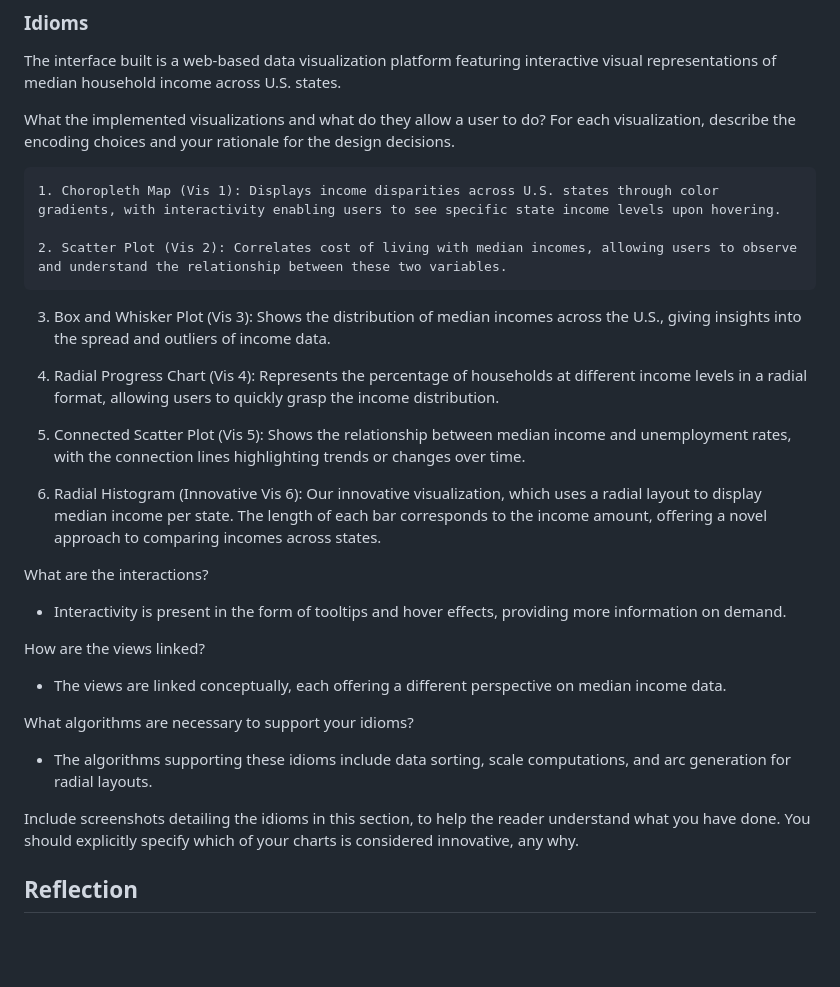
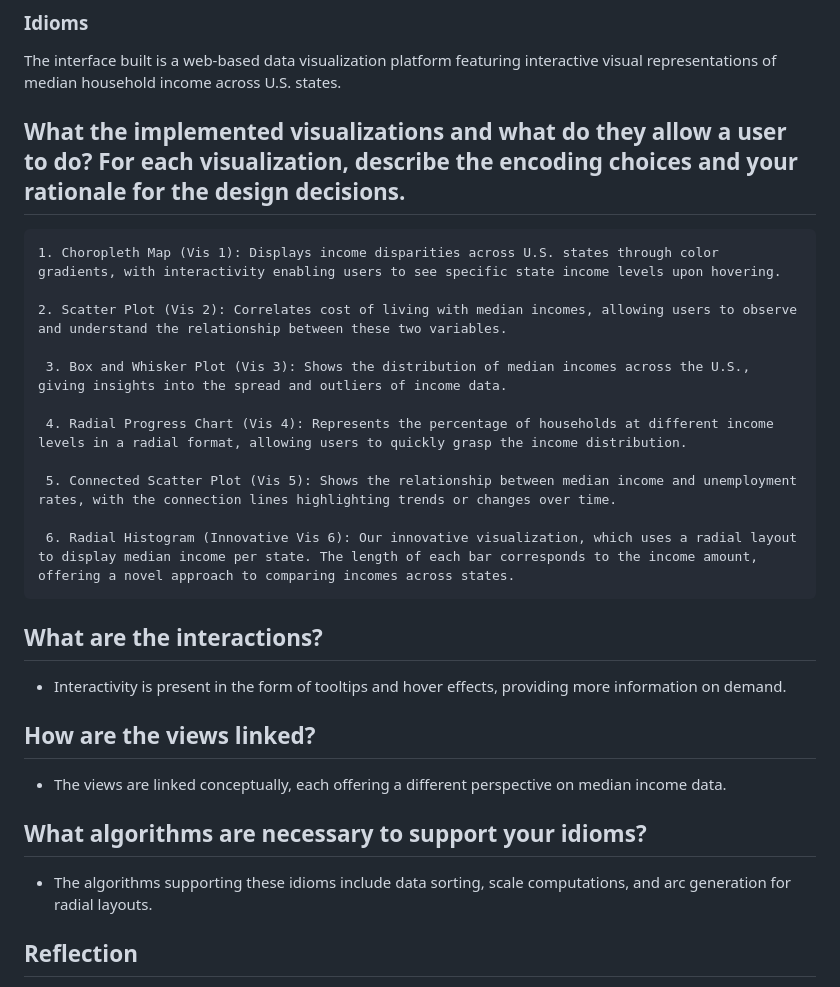
Before and after one commit to XTC333/CSE478-Group, a Markdown page: README.md, the part around the change. Drawn GitHub-style; blank space fills up the shorter version.

```diff
--- a/README.md
+++ b/README.md
@@ -84,35 +84,35 @@
 
 The interface built is a web-based data visualization platform featuring interactive visual representations of median household income across U.S. states.
 
-What the implemented visualizations and what do they allow a user to do? For each visualization, describe the encoding choices and your rationale for the design decisions.
+
+## What the implemented visualizations and what do they allow a user to do? For each visualization, describe the encoding choices and your rationale for the design decisions.
 
 	1. Choropleth Map (Vis 1): Displays income disparities across U.S. states through color gradients, with interactivity enabling users to see specific state income levels upon hovering.
 
 	2. Scatter Plot (Vis 2): Correlates cost of living with median incomes, allowing users to observe and understand the relationship between these two variables.
 
- 3. Box and Whisker Plot (Vis 3): Shows the distribution of median incomes across the U.S., giving insights into the spread and outliers of income data.
+	 3. Box and Whisker Plot (Vis 3): Shows the distribution of median incomes across the U.S., giving insights into the spread and outliers of income data.
 
- 4. Radial Progress Chart (Vis 4): Represents the percentage of households at different income levels in a radial format, allowing users to quickly grasp the income distribution.
+	 4. Radial Progress Chart (Vis 4): Represents the percentage of households at different income levels in a radial format, allowing users to quickly grasp the income distribution.
 
- 5. Connected Scatter Plot (Vis 5): Shows the relationship between median income and unemployment rates, with the connection lines highlighting trends or changes over time.
+	 5. Connected Scatter Plot (Vis 5): Shows the relationship between median income and unemployment rates, with the connection lines highlighting trends or changes over time.
 
- 6. Radial Histogram (Innovative Vis 6): Our innovative visualization, which uses a radial layout to display median income per state. The length of each bar corresponds to the income amount, offering a novel approach to comparing incomes across states.
+	 6. Radial Histogram (Innovative Vis 6): Our innovative visualization, which uses a radial layout to display median income per state. The length of each bar corresponds to the income amount, offering a novel approach to comparing incomes across states.
 
 
-What are the interactions?
+## What are the interactions?
 
 - Interactivity is present in the form of tooltips and hover effects, providing more information on demand.
 
-How are the views linked?
+## How are the views linked?
 
 - The views are linked conceptually, each offering a different perspective on median income data.
 
-What algorithms are necessary to support your idioms?
+## What algorithms are necessary to support your idioms?
 
 - The algorithms supporting these idioms include data sorting, scale computations, and arc generation for radial layouts.
 
-Include screenshots detailing  the idioms in this section, to help the reader understand what you have done.
-You should explicitly specify which of your charts is considered innovative, any why.
+
 
 
 ## Reflection
```
